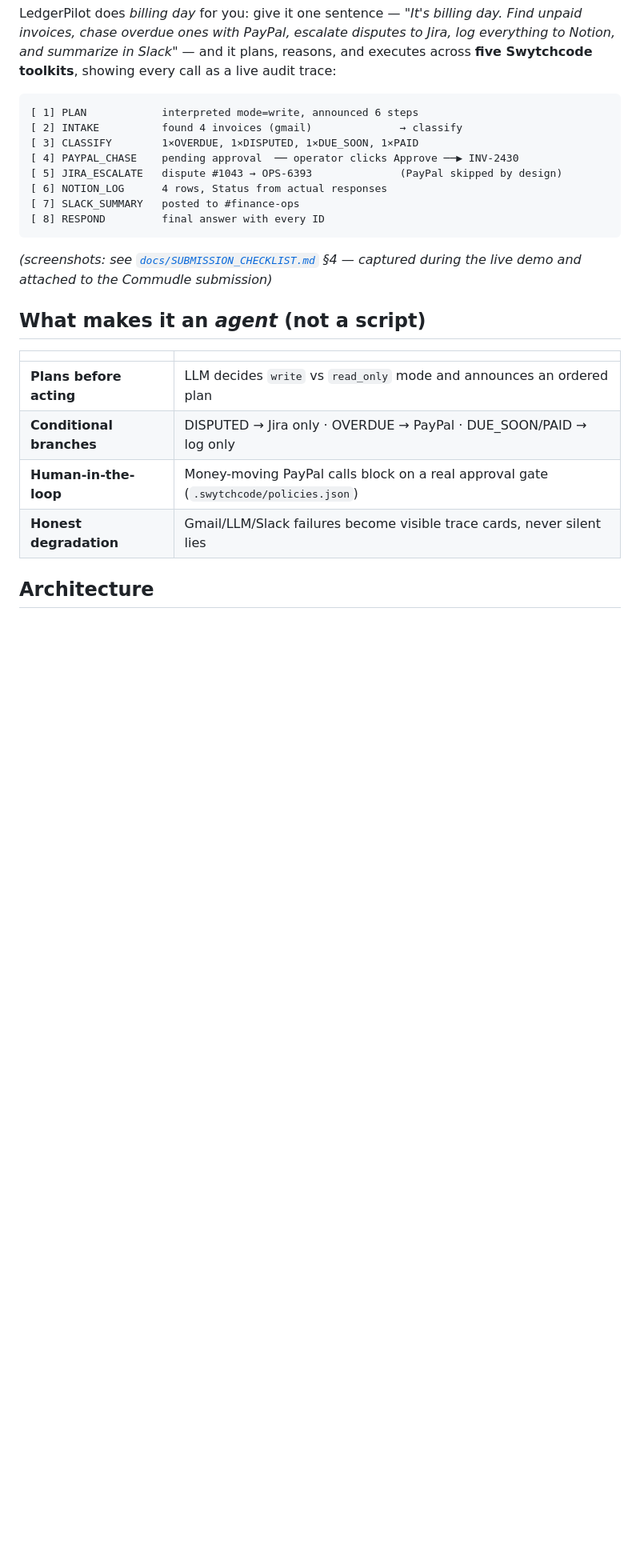
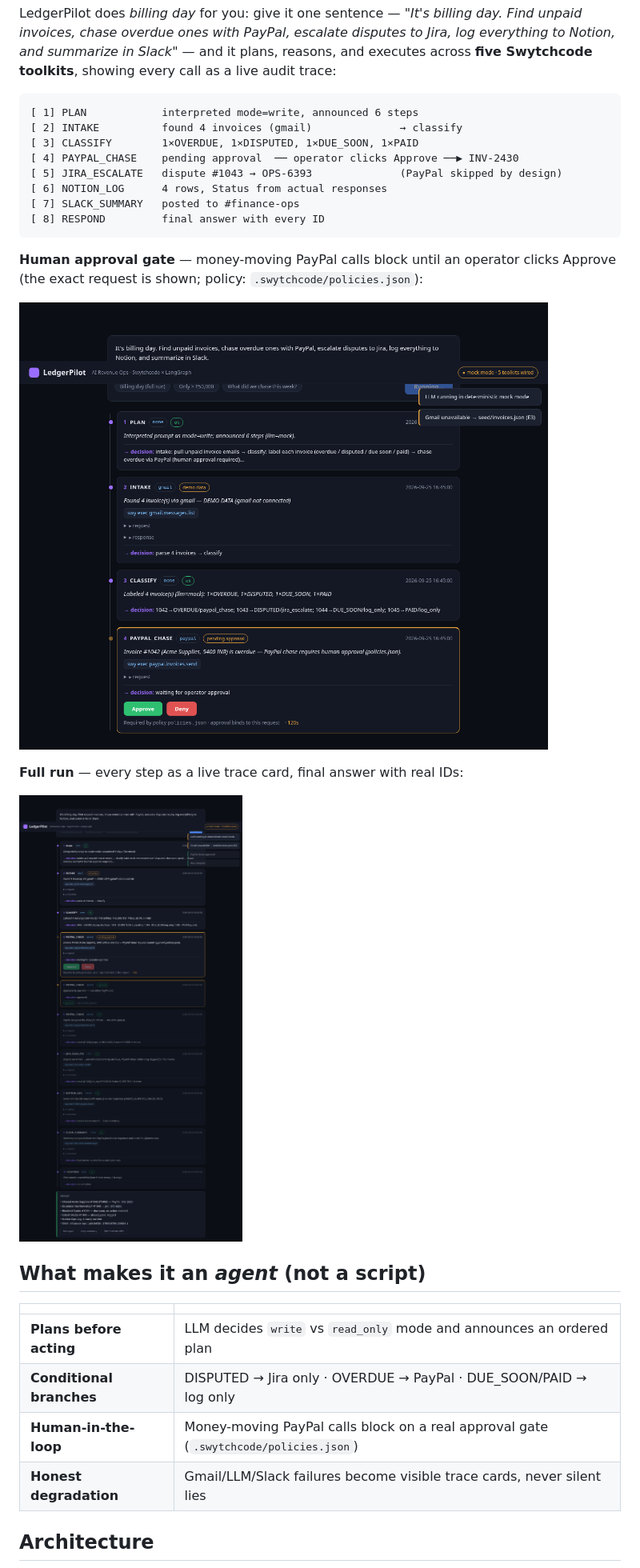
Before and after one commit to dwivedi-mohit/swytchcode-hackathon-build-by-mohit, a Markdown page: README.md, the part around one of its changes. Shown at 80% size. Rendered like a GitHub page; pictures changed too: docs/screenshots/04-approval.png (added), docs/screenshots/05-final.png (added); blank space fills up the shorter version.

Commit message:
ui: browser E2E (17/17 checks, approve+deny paths), demo screenshots, README evidence images

````diff
--- a/README.md
+++ b/README.md
@@ -18,8 +18,14 @@ executes across **five Swytchcode toolkits**, showing every call as a live audit
 [ 8] RESPOND         final answer with every ID
 ```
 
-*(screenshots: see [`docs/SUBMISSION_CHECKLIST.md`](docs/SUBMISSION_CHECKLIST.md) §4 — captured
-during the live demo and attached to the Commudle submission)*
+**Human approval gate** — money-moving PayPal calls block until an operator clicks Approve
+(the exact request is shown; policy: `.swytchcode/policies.json`):
+
+![approval gate](docs/screenshots/04-approval.png)
+
+**Full run** — every step as a live trace card, final answer with real IDs:
+
+![full trace](docs/screenshots/05-final.png)
 
 ## What makes it an *agent* (not a script)
 
````
Also changed, not shown: other parts of README.md (+6 -3 lines), docs/screenshots/01-prompt.png (added), docs/screenshots/02-prompt-filled.png (added), docs/screenshots/03-streaming.png (added), docs/screenshots/06-denied.png (added), 1 other file.
